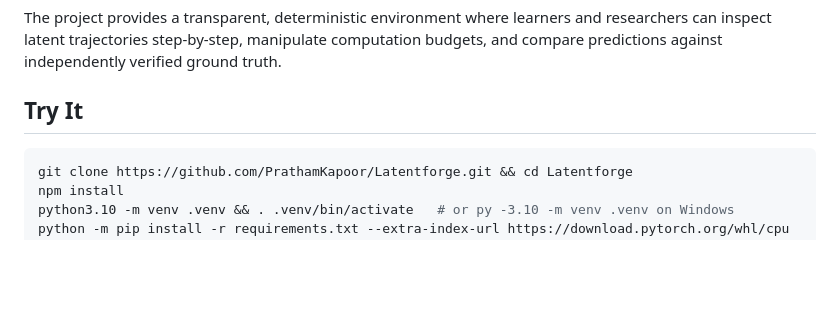
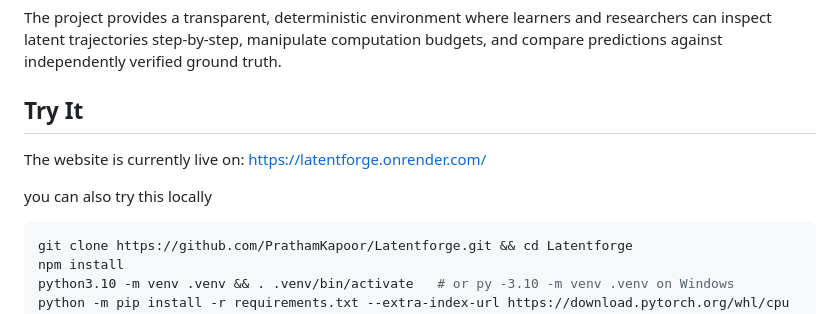
Before and after one commit to PrathamKapoor/Latentforge, a Markdown page: README.md, the part around the change. Drawn GitHub-style; blank space fills up the shorter version.

````diff
--- a/README.md
+++ b/README.md
@@ -7,7 +7,9 @@ LatentForge is a lightweight, fully local web application and research laborator
 The project provides a transparent, deterministic environment where learners and researchers can inspect latent trajectories step-by-step, manipulate computation budgets, and compare predictions against independently verified ground truth.
 
 ## Try It
+The website is currently live on: https://latentforge.onrender.com/
 
+you can also try this locally
 ```bash
 git clone https://github.com/PrathamKapoor/Latentforge.git && cd Latentforge
 npm install
````
